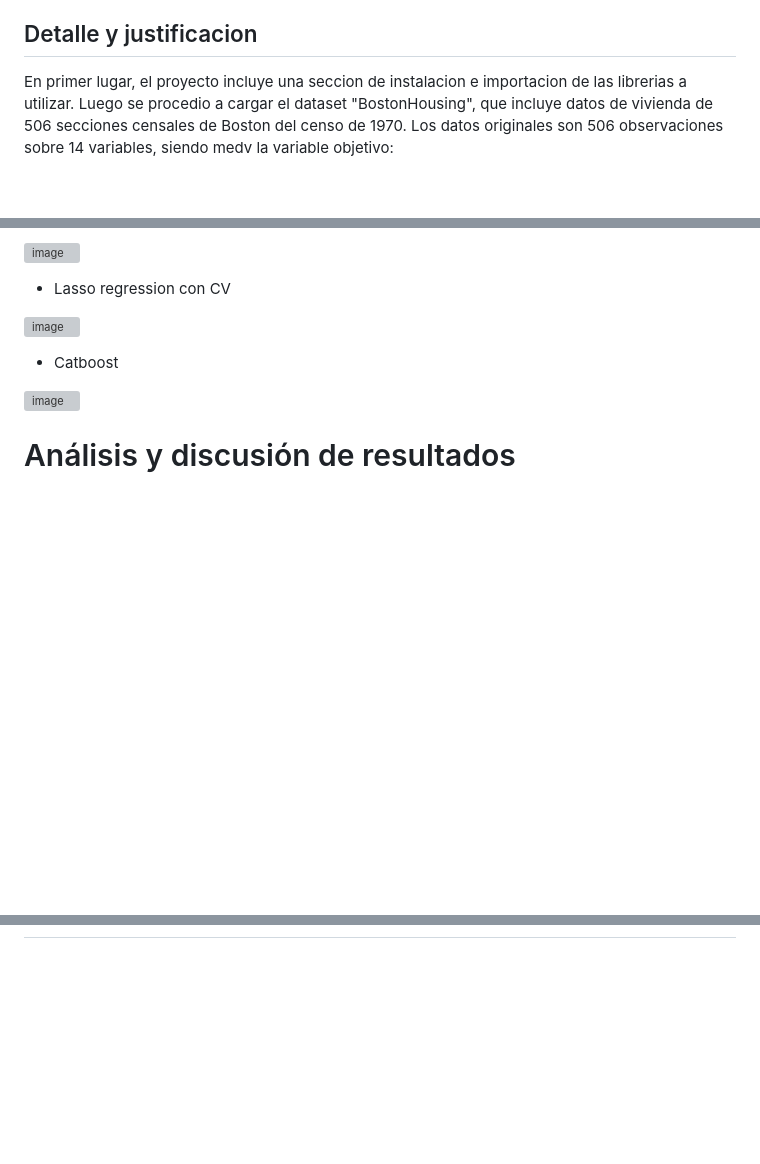
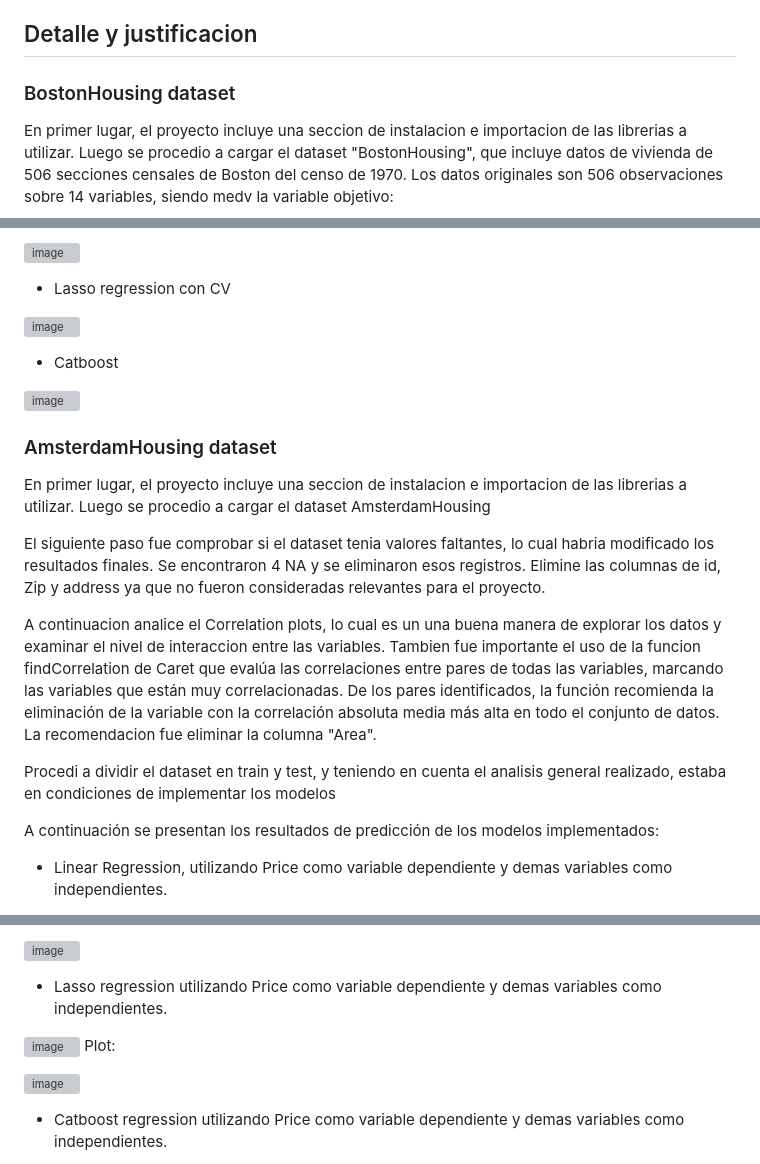
Before and after one commit to FedericoGimenez21/ia-uncuyo-2021, a Markdown page: proyecto_final/proyecto_final.md, 3 parts joined by grey strips. Drawn GitHub-style; blank space fills up the shorter version; grey boxes are pictures that could not be loaded.

Commit message:
Update proyecto_final.md
añadiendo resultados de AmsterdamHousing

```diff
--- a/proyecto_final/proyecto_final.md
+++ b/proyecto_final/proyecto_final.md
@@ -344,6 +344,8 @@ El motivo por el cual se decidio trabajar con estas herramientas es que cuentan
 
 ## Detalle y justificacion
 
+### BostonHousing dataset
+
 En primer lugar, el proyecto incluye una seccion de instalacion e importacion de las librerias a utilizar.
 Luego se procedio a cargar el dataset "BostonHousing", que incluye datos de vivienda de 506 secciones censales de Boston del censo de 1970.
 Los datos originales son 506 observaciones sobre 14 variables, siendo medv la variable objetivo:
@@ -446,4 +448,20 @@ Plots de prediccion de los modelos:
 ![image](https://user-images.githubusercontent.com/88351465/230802620-93c17efa-1e5e-4c22-b763-eb2aea9cb5e6.png)
 
 
-# Análisis y discusión de resultados
+### AmsterdamHousing dataset
+
+En primer lugar, el proyecto incluye una seccion de instalacion e importacion de las librerias a utilizar.
+Luego se procedio a cargar el dataset AmsterdamHousing
+
+El siguiente paso fue comprobar si el dataset tenia valores faltantes, lo cual habria modificado los resultados finales. Se encontraron 4 NA y se eliminaron esos registros. Elimine las columnas de id, Zip y address ya que no fueron consideradas relevantes para el proyecto.
+
+A continuacion analice el Correlation plots, lo cual es un una buena manera de explorar los datos y examinar el nivel de interaccion entre las variables. Tambien fue importante el uso de la funcion findCorrelation de Caret  que evalúa las correlaciones entre pares de todas las variables, marcando las variables que están muy correlacionadas. De los pares identificados, la función recomienda la eliminación de la variable con la correlación absoluta media más alta en todo el conjunto de datos. La recomendacion fue eliminar la columna "Area".
+
+Procedi a dividir el dataset en train y test, y teniendo en cuenta el analisis general realizado,  estaba en condiciones de implementar los modelos
+
+
+A continuación se presentan los resultados de predicción de los modelos implementados:
+-	Linear Regression, utilizando Price como variable dependiente y demas variables como independientes.
+
+
+
@@ -449,0 +484,14 @@ Plots de prediccion de los modelos:
+![image](https://user-images.githubusercontent.com/88351465/233480300-1fe046cc-894d-4413-9442-d91d50fa62eb.png)
+
+
+
+- Lasso regression utilizando Price como variable dependiente y demas variables como independientes.
+
+![image](https://user-images.githubusercontent.com/88351465/233479949-f55afa48-f732-4519-a8f9-7cf894eb79dc.png)
+Plot:
+
+![image](https://user-images.githubusercontent.com/88351465/233480369-2828cab7-8f56-463e-8c6e-c416107598f8.png)
+
+
+- Catboost regression utilizando Price como variable dependiente y demas variables como independientes.
+
```
Also changed, not shown: other parts of proyecto_final/proyecto_final.md (+25 -0 lines).
